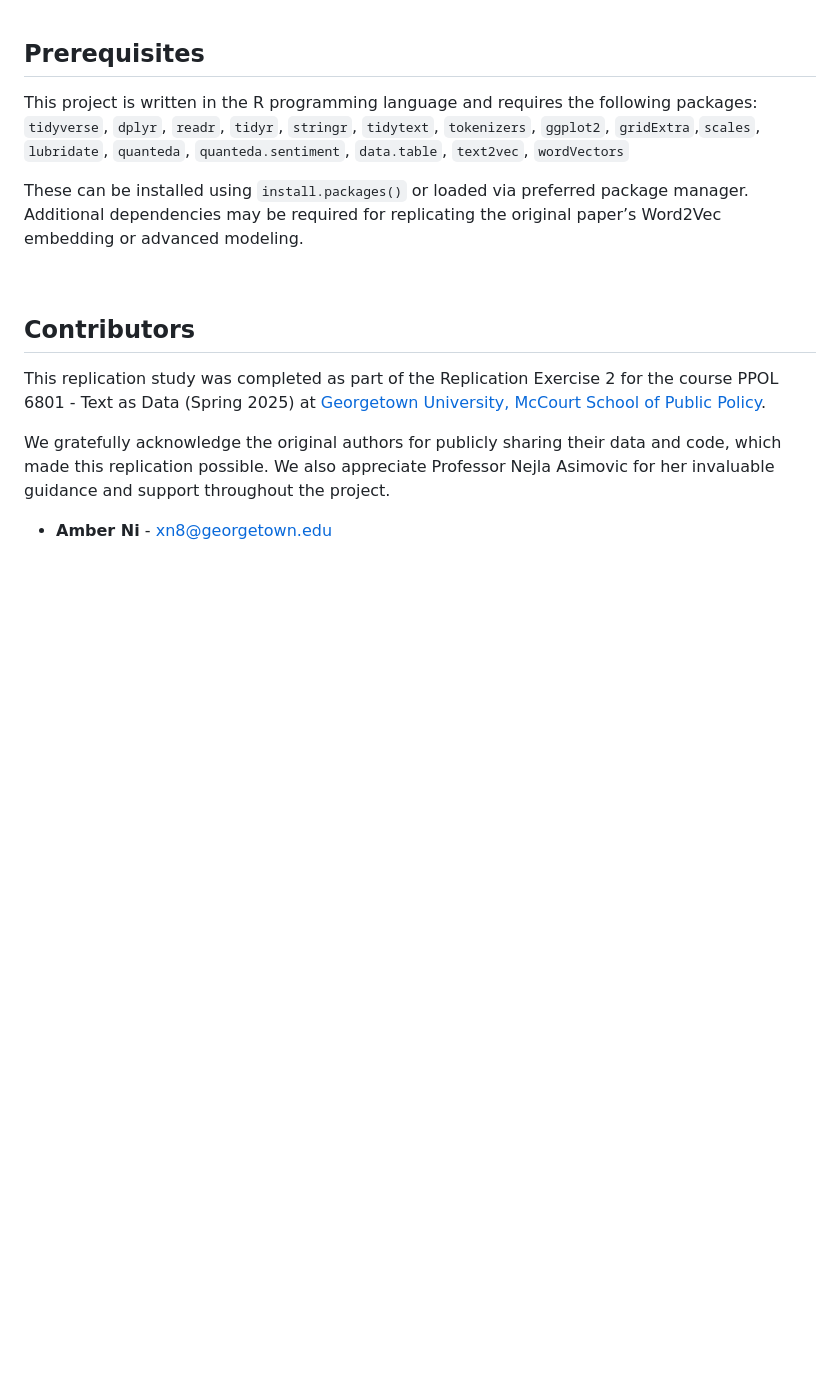
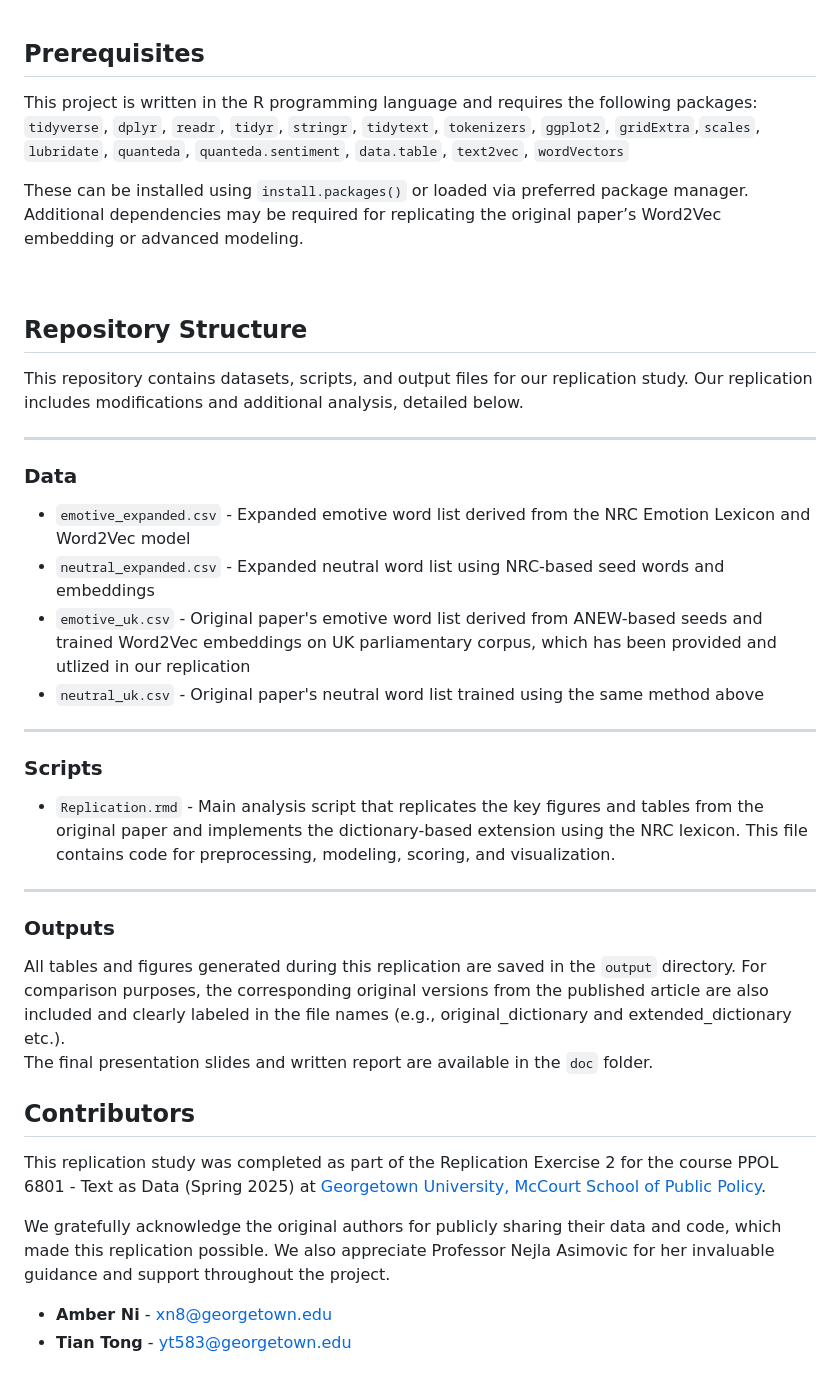
Before and after one commit to 1TSHARUKA/Emotive_Rhetoric_Replication, a Markdown page: README.md, the part around one of its changes. GitHub-like rendering; blank space fills up the shorter version.

```diff
--- a/README.md
+++ b/README.md
@@ -70,3 +70,38 @@ These can be installed using `install.packages()` or loaded via preferred packag
 
 <br>
 
+<!-- Repository Structure -->
+<h2 id="project-files">Repository Structure</h2>
+
+<p>
+This repository contains datasets, scripts, and output files for our replication study.
+Our replication includes modifications and additional analysis, detailed below.
+</p>
+
+---
+
+<h3> Data</h3>
+
+<ul>
+  <li><code>emotive_expanded.csv</code> -  Expanded emotive word list derived from the NRC Emotion Lexicon and Word2Vec model </li>
+  <li><code>neutral_expanded.csv</code> - Expanded neutral word list using NRC-based seed words and embeddings </li>
+  <li><code>emotive_uk.csv</code> - Original paper's emotive word list derived from ANEW-based seeds and trained Word2Vec embeddings on UK parliamentary corpus, which has been provided and utlized in our replication </li>
+  <li><code>neutral_uk.csv</code> - Original paper's neutral word list trained using the same method above </li>
+</ul>
+
+---
+
+<h3> Scripts</h3>
+
+<ul>
+  <li><code>Replication.rmd</code> - Main analysis script that replicates the key figures and tables from the original paper and implements the dictionary-based extension using the NRC lexicon. This file contains code for preprocessing, modeling, scoring, and visualization. </li>
+</ul>
+
+---
+
+<h3> Outputs</h3>
+All tables and figures generated during this replication are saved in the <code>output</code> directory.  For comparison purposes, the corresponding original versions from the published article are also included and clearly labeled in the file names (e.g., original_dictionary and extended_dictionary etc.).
+
+The final presentation slides and written report are available in the <code>doc</code> folder.
+
+
```
Also changed, not shown: other parts of README.md (+1 -0 lines).
